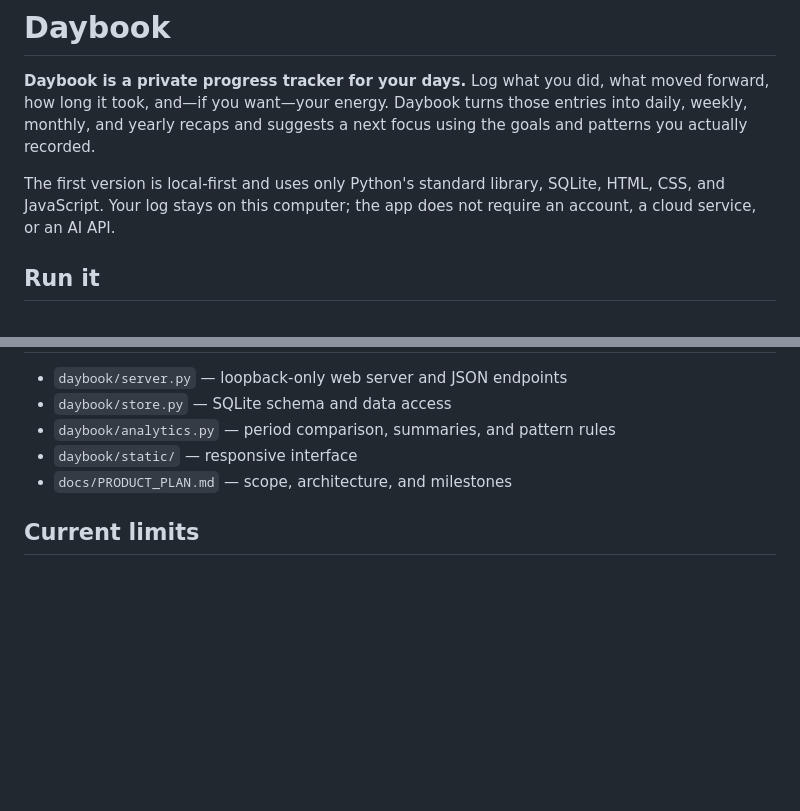
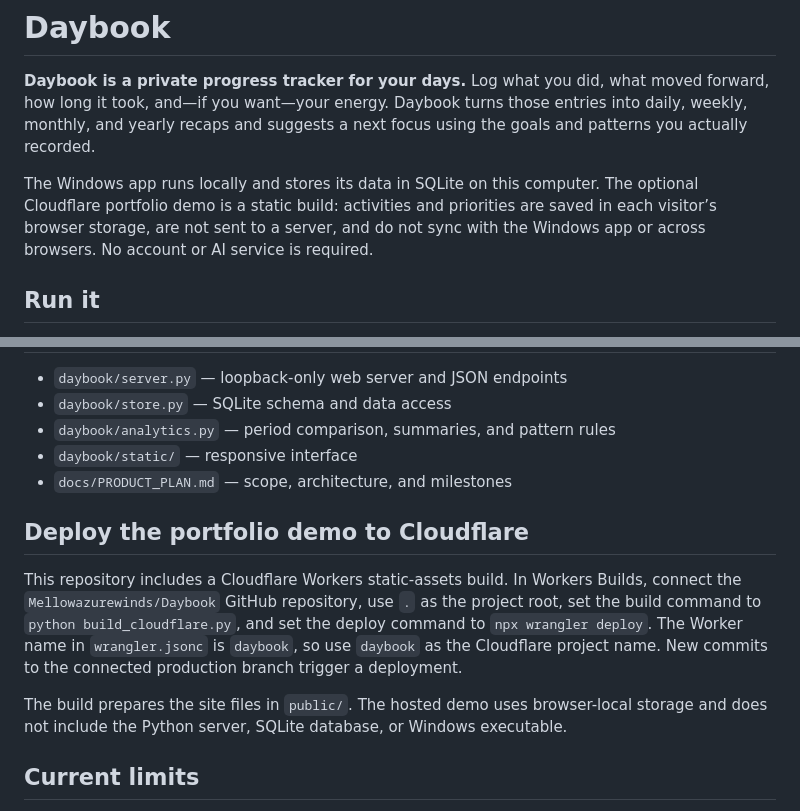
Before and after one commit to Mellowazurewinds/Daybook, a Markdown page: README.md, 2 parts joined by grey strips. Rendered like a GitHub page; blank space fills up the shorter version.

Commit message:
Document Cloudflare portfolio demo

```diff
--- a/README.md
+++ b/README.md
@@ -2,7 +2,7 @@
 
 **Daybook is a private progress tracker for your days.** Log what you did, what moved forward, how long it took, and—if you want—your energy. Daybook turns those entries into daily, weekly, monthly, and yearly recaps and suggests a next focus using the goals and patterns you actually recorded.
 
-The first version is local-first and uses only Python's standard library, SQLite, HTML, CSS, and JavaScript. Your log stays on this computer; the app does not require an account, a cloud service, or an AI API.
+The Windows app runs locally and stores its data in SQLite on this computer. The optional Cloudflare portfolio demo is a static build: activities and priorities are saved in each visitor’s browser storage, are not sent to a server, and do not sync with the Windows app or across browsers. No account or AI service is required.
 
 ## Run it
 
@@ -53,6 +53,12 @@ Suggestions are descriptive prompts, not diagnoses or judgments. Unlogged time r
 - `daybook/static/` — responsive interface
 - `docs/PRODUCT_PLAN.md` — scope, architecture, and milestones
 
+## Deploy the portfolio demo to Cloudflare
+
+This repository includes a Cloudflare Workers static-assets build. In Workers Builds, connect the `Mellowazurewinds/Daybook` GitHub repository, use `.` as the project root, set the build command to `python build_cloudflare.py`, and set the deploy command to `npx wrangler deploy`. The Worker name in `wrangler.jsonc` is `daybook`, so use `daybook` as the Cloudflare project name. New commits to the connected production branch trigger a deployment.
+
+The build prepares the site files in `public/`. The hosted demo uses browser-local storage and does not include the Python server, SQLite database, or Windows executable.
+
 ## Current limits
 
 This is an early MVP. It does not yet have account sync, automatic calendar imports, multi-user support, or continuous integration. Pattern suggestions need a growing personal log and explicit goals to become specific. These are planned deliberately rather than simulated with fabricated history.
```
